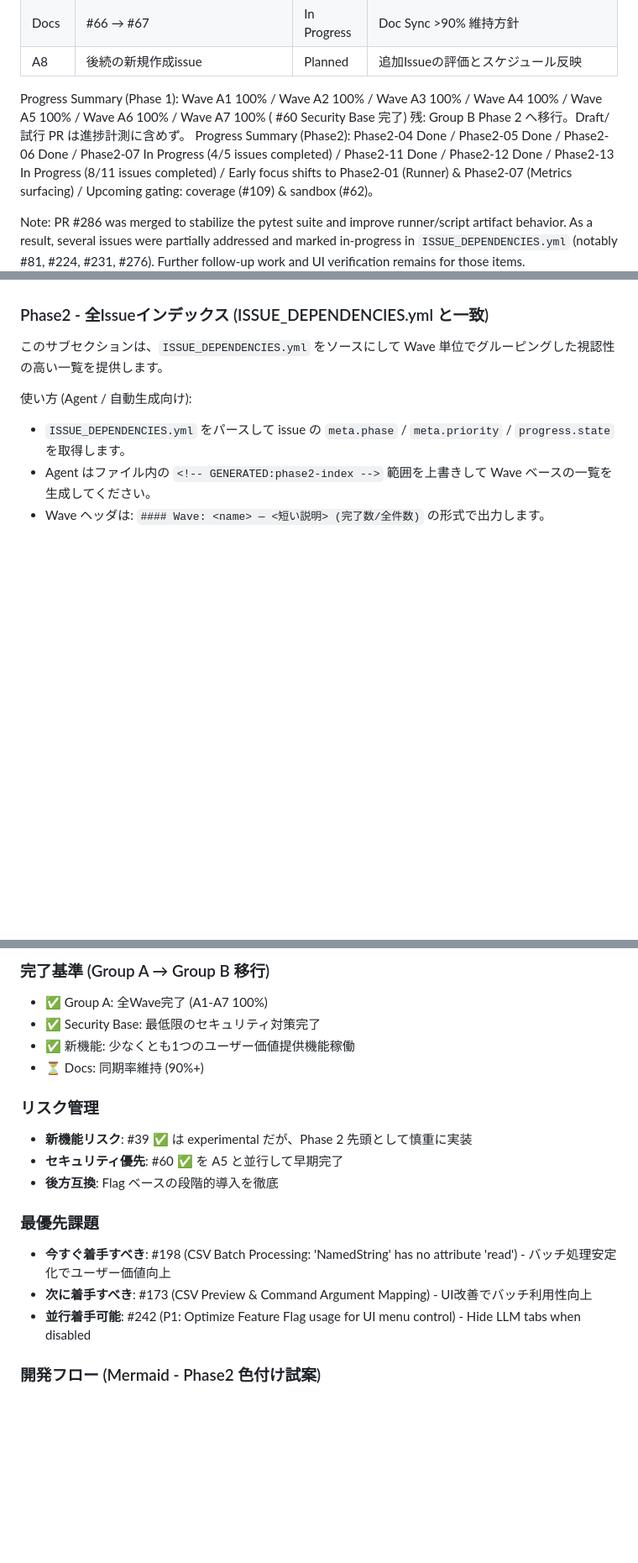
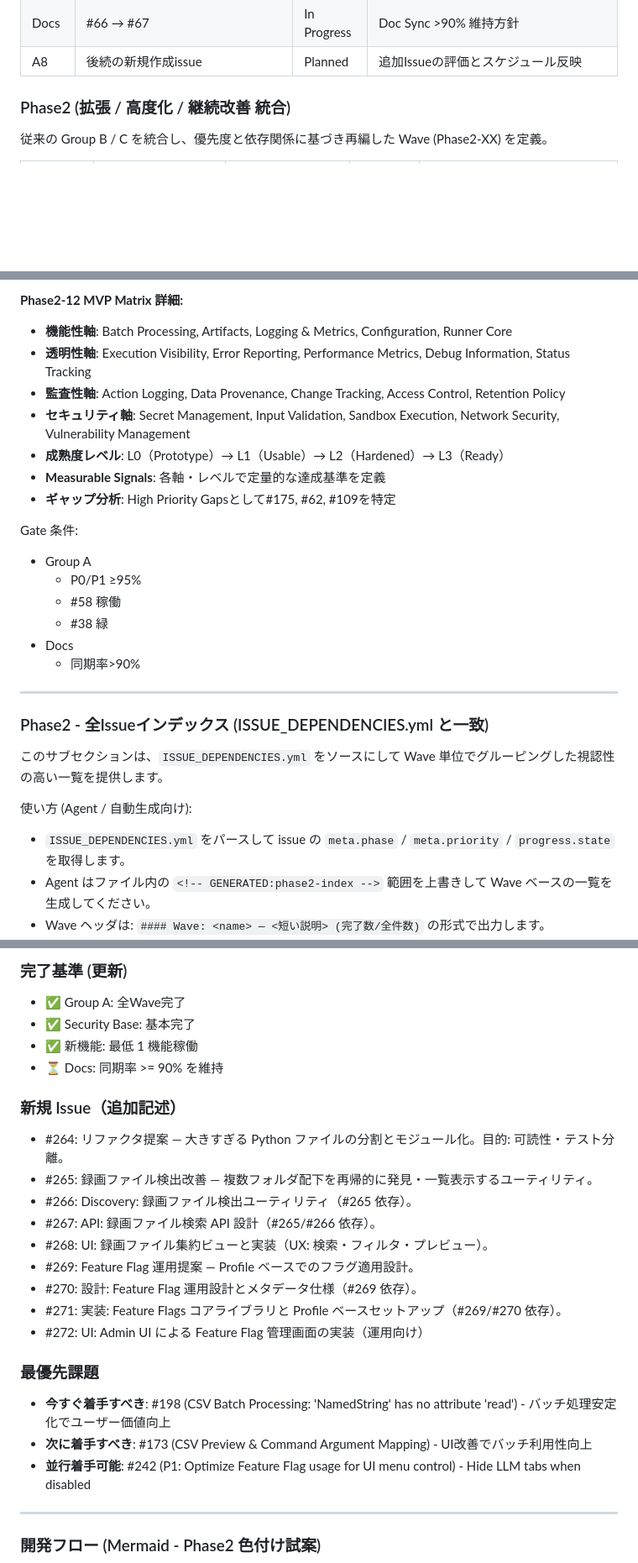
Before and after one commit to Nobukins/2bykilt, a Markdown page: docs/roadmap/ROADMAP.md, 3 parts joined by grey strips. Shown at 84% size. Drawn GitHub-style; blank space fills up the shorter version.

```diff
--- a/docs/roadmap/ROADMAP.md
+++ b/docs/roadmap/ROADMAP.md
@@ -57,8 +57,7 @@
 | Docs | #66 → #67 | In Progress | Doc Sync >90% 維持方針 |
 | A8 | 後続の新規作成issue | Planned | 追加Issueの評価とスケジュール反映 |
 
-Progress Summary (Phase 1): Wave A1 100% / Wave A2 100% / Wave A3 100% / Wave A4 100% / Wave A5 100% / Wave A6 100% / Wave A7 100% ( #60 Security Base 完了) 残: Group B Phase 2 へ移行。Draft/試行 PR は進捗計測に含めず。
-Progress Summary (Phase2): Phase2-04 Done / Phase2-05 Done / Phase2-06 Done / Phase2-07 In Progress (4/5 issues completed) / Phase2-11 Done / Phase2-12 Done / Phase2-13 In Progress (8/11 issues completed) / Early focus shifts to Phase2-01 (Runner) & Phase2-07 (Metrics surfacing) / Upcoming gating: coverage (#109) & sandbox (#62)。
+### Phase2 (拡張 / 高度化 / 継続改善 統合)
 
-Note: PR #286 was merged to stabilize the pytest suite and improve runner/script artifact behavior. As a result, several issues were partially addressed and marked in-progress in `ISSUE_DEPENDENCIES.yml` (notably #81, #224, #231, #276). Further follow-up work and UI verification remains for those items.
+従来の Group B / C を統合し、優先度と依存関係に基づき再編した Wave (Phase2-XX) を定義。
 
@@ -65,4 +90,24 @@ Note: PR #286 was merged to stabilize the pytest suite and improve runner/script
 
+**Phase2-12 MVP Matrix 詳細:**
+
+- **機能性軸**: Batch Processing, Artifacts, Logging & Metrics, Configuration, Runner Core
+- **透明性軸**: Execution Visibility, Error Reporting, Performance Metrics, Debug Information, Status Tracking
+- **監査性軸**: Action Logging, Data Provenance, Change Tracking, Access Control, Retention Policy
+- **セキュリティ軸**: Secret Management, Input Validation, Sandbox Execution, Network Security, Vulnerability Management
+- **成熟度レベル**: L0（Prototype）→ L1（Usable）→ L2（Hardened）→ L3（Ready）
+- **Measurable Signals**: 各軸・レベルで定量的な達成基準を定義
+- **ギャップ分析**: High Priority Gapsとして#175, #62, #109を特定
+
+Gate 条件:
+
+- Group A
+  - P0/P1 ≥95%
+  - #58 稼働
+  - #38 緑
+- Docs
+  - 同期率>90%
+
+---
 
 ### Phase2 - 全Issueインデックス (ISSUE_DEPENDENCIES.yml と一致)
 
@@ -408,22 +467,30 @@ Phase2 再編後の短期優先セットを以下に再定義。A フェーズ
 
-### 完了基準 (Group A → Group B 移行)
+### 完了基準 (更新)
 
-- ✅ Group A: 全Wave完了 (A1-A7 100%)
-- ✅ Security Base: 最低限のセキュリティ対策完了
-- ✅ 新機能: 少なくとも1つのユーザー価値提供機能稼働
-- ⏳ Docs: 同期率維持 (90%+)
+- ✅ Group A: 全Wave完了
+- ✅ Security Base: 基本完了
+- ✅ 新機能: 最低 1 機能稼働
+- ⏳ Docs: 同期率 >= 90% を維持
 
-### リスク管理
+### 新規 Issue（追加記述）
 
-- **新機能リスク**: #39 ✅ は experimental だが、Phase 2 先頭として慎重に実装
-- **セキュリティ優先**: #60 ✅ を A5 と並行して早期完了
-- **後方互換**: Flag ベースの段階的導入を徹底
+- #264: リファクタ提案 — 大きすぎる Python ファイルの分割とモジュール化。目的: 可読性・テスト分離。
+- #265: 録画ファイル検出改善 — 複数フォルダ配下を再帰的に発見・一覧表示するユーティリティ。
+- #266: Discovery: 録画ファイル検出ユーティリティ（#265 依存）。
+- #267: API: 録画ファイル検索 API 設計（#265/#266 依存）。
+- #268: UI: 録画ファイル集約ビューと実装（UX: 検索・フィルタ・プレビュー）。
+- #269: Feature Flag 運用提案 — Profile ベースでのフラグ適用設計。
+- #270: 設計: Feature Flag 運用設計とメタデータ仕様（#269 依存）。
+- #271: 実装: Feature Flags コアライブラリと Profile ベースセットアップ（#269/#270 依存）。
+- #272: UI: Admin UI による Feature Flag 管理画面の実装（運用向け）
 
 ### 最優先課題
 
 - **今すぐ着手すべき**: #198 (CSV Batch Processing: 'NamedString' has no attribute 'read') - バッチ処理安定化でユーザー価値向上
 - **次に着手すべき**: #173 (CSV Preview & Command Argument Mapping) - UI改善でバッチ利用性向上
 - **並行着手可能**: #242 (P1: Optimize Feature Flag usage for UI menu control) - Hide LLM tabs when disabled
+
+---
 
 ### 開発フロー (Mermaid - Phase2 色付け試案)
 
```
Also changed, not shown: other parts of docs/roadmap/ROADMAP.md (+96 -49 lines).
